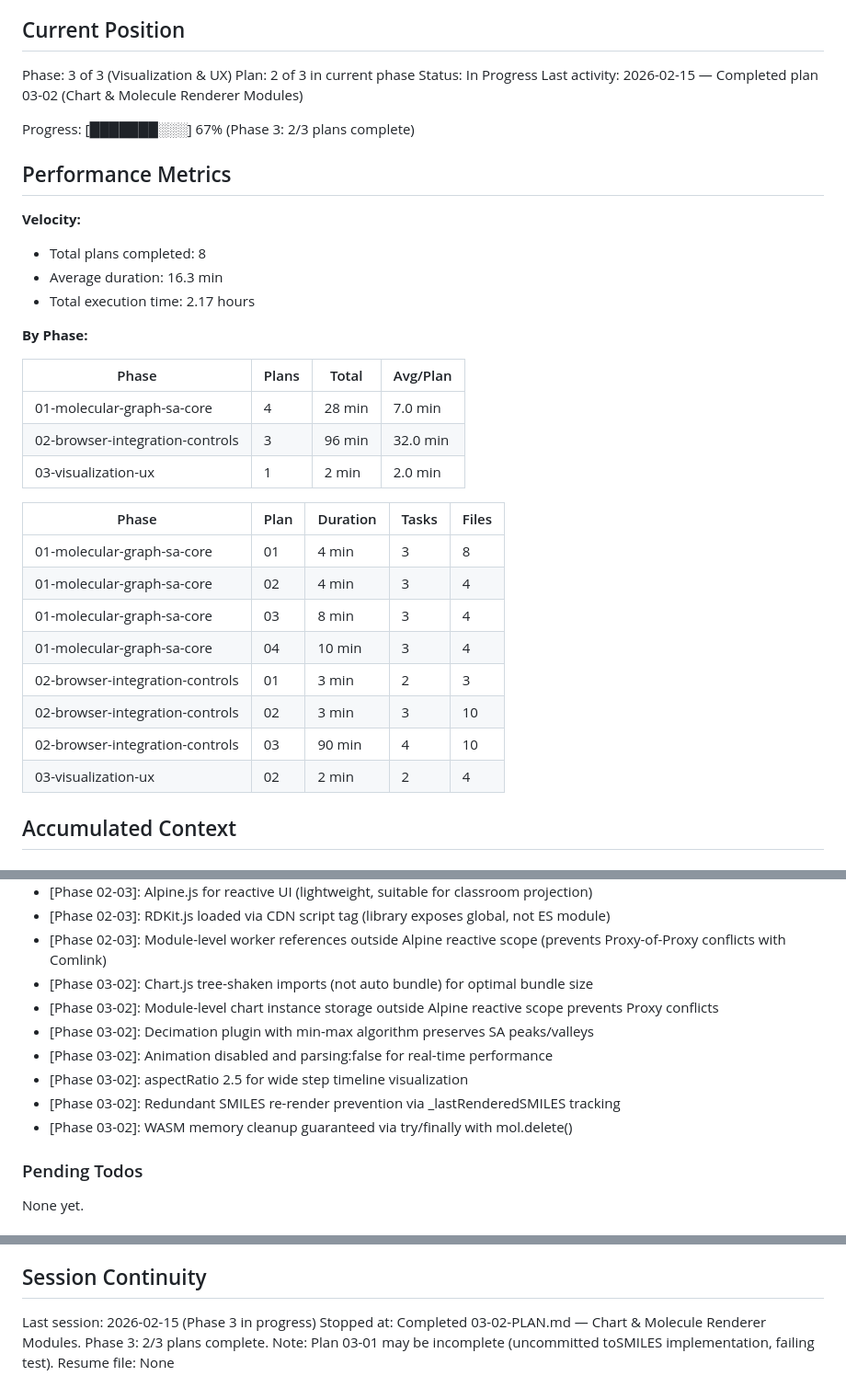
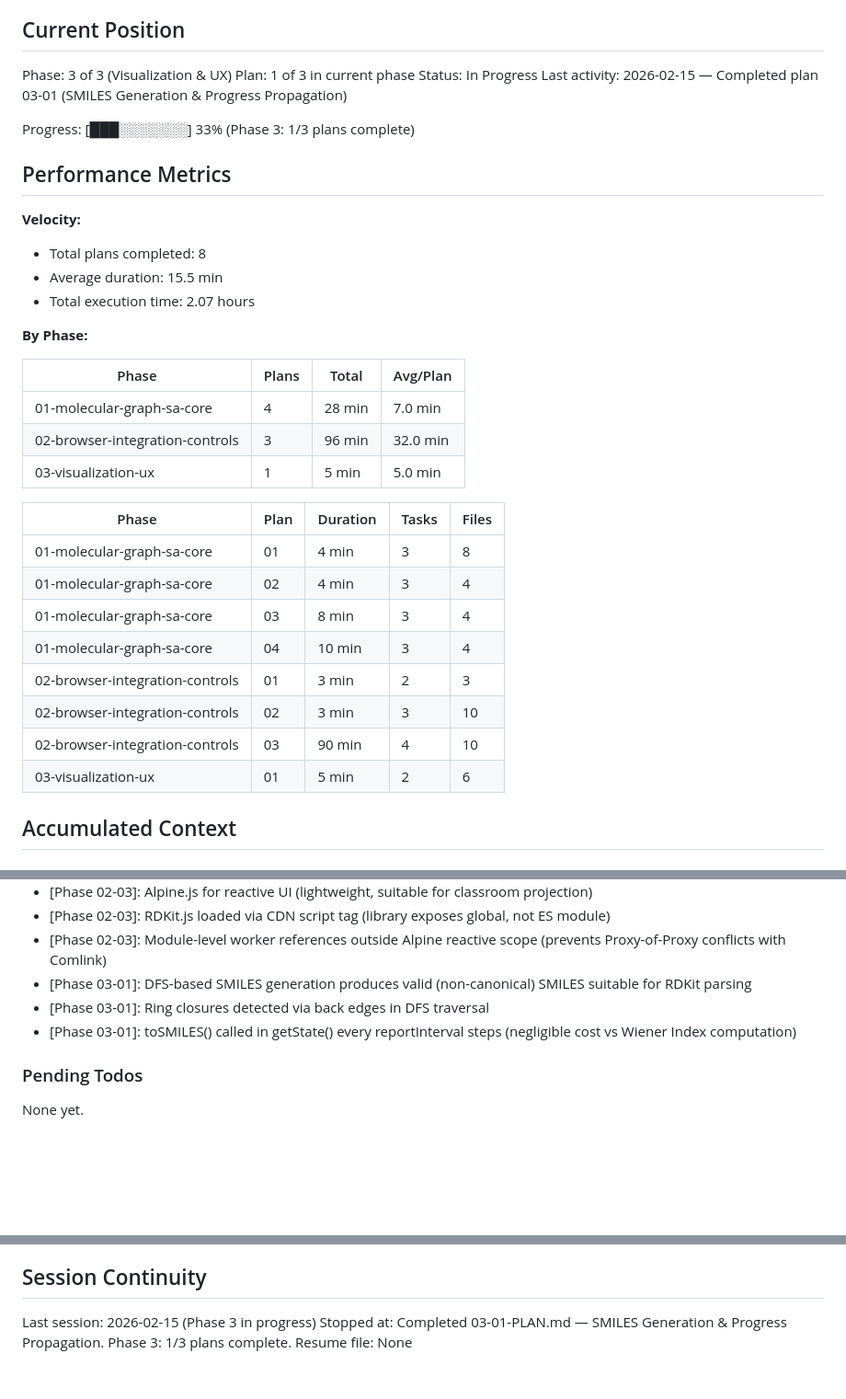
Before and after one commit to steinbeck/webfaulon, a Markdown page: .planning/STATE.md, 3 parts joined by grey strips. Shown at 92% size. Rendered like a GitHub page; blank space fills up the shorter version.

Commit message:
docs(03-visualization-ux-01): complete SMILES Generation & Progress Propagation plan
- Created 03-01-SUMMARY.md with execution details
- Updated STATE.md with plan completion status
- Recorded 3 key decisions in accumulated context
- Updated performance metrics: 5min duration, 2 tasks, 6 files
- Self-check PASSED: all commits and code changes verified

Plan complete: MolGraph.toSMILES() and bestSMILES propagation ready for 03-02.

```diff
--- a/.planning/STATE.md
+++ b/.planning/STATE.md
@@ -10,18 +10,18 @@ See: .planning/PROJECT.md (updated 2026-02-14)
 ## Current Position
 
 Phase: 3 of 3 (Visualization & UX)
-Plan: 2 of 3 in current phase
+Plan: 1 of 3 in current phase
 Status: In Progress
-Last activity: 2026-02-15 — Completed plan 03-02 (Chart & Molecule Renderer Modules)
+Last activity: 2026-02-15 — Completed plan 03-01 (SMILES Generation & Progress Propagation)
 
-Progress: [███████░░░] 67% (Phase 3: 2/3 plans complete)
+Progress: [███░░░░░░░] 33% (Phase 3: 1/3 plans complete)
 
 ## Performance Metrics
 
 **Velocity:**
 - Total plans completed: 8
-- Average duration: 16.3 min
-- Total execution time: 2.17 hours
+- Average duration: 15.5 min
+- Total execution time: 2.07 hours
 
 **By Phase:**
 
@@ -29,7 +29,7 @@ Progress: [███████░░░] 67% (Phase 3: 2/3 plans complete)
 |-------|-------|-------|----------|
 | 01-molecular-graph-sa-core | 4 | 28 min | 7.0 min |
 | 02-browser-integration-controls | 3 | 96 min | 32.0 min |
-| 03-visualization-ux | 1 | 2 min | 2.0 min |
+| 03-visualization-ux | 1 | 5 min | 5.0 min |
 
 | Phase | Plan | Duration | Tasks | Files |
 |-------|------|----------|-------|-------|
@@ -40,7 +40,7 @@ Progress: [███████░░░] 67% (Phase 3: 2/3 plans complete)
 | 02-browser-integration-controls | 01 | 3 min | 2 | 3 |
 | 02-browser-integration-controls | 02 | 3 min | 3 | 10 |
 | 02-browser-integration-controls | 03 | 90 min | 4 | 10 |
-| 03-visualization-ux | 02 | 2 min | 2 | 4 |
+| 03-visualization-ux | 01 | 5 min | 2 | 6 |
 
 ## Accumulated Context
 
@@ -72,13 +72,9 @@ Recent decisions affecting current work:
 - [Phase 02-03]: Alpine.js for reactive UI (lightweight, suitable for classroom projection)
 - [Phase 02-03]: RDKit.js loaded via CDN script tag (library exposes global, not ES module)
 - [Phase 02-03]: Module-level worker references outside Alpine reactive scope (prevents Proxy-of-Proxy conflicts with Comlink)
-- [Phase 03-02]: Chart.js tree-shaken imports (not auto bundle) for optimal bundle size
-- [Phase 03-02]: Module-level chart instance storage outside Alpine reactive scope prevents Proxy conflicts
-- [Phase 03-02]: Decimation plugin with min-max algorithm preserves SA peaks/valleys
-- [Phase 03-02]: Animation disabled and parsing:false for real-time performance
-- [Phase 03-02]: aspectRatio 2.5 for wide step timeline visualization
-- [Phase 03-02]: Redundant SMILES re-render prevention via _lastRenderedSMILES tracking
-- [Phase 03-02]: WASM memory cleanup guaranteed via try/finally with mol.delete()
+- [Phase 03-01]: DFS-based SMILES generation produces valid (non-canonical) SMILES suitable for RDKit parsing
+- [Phase 03-01]: Ring closures detected via back edges in DFS traversal
+- [Phase 03-01]: toSMILES() called in getState() every reportInterval steps (negligible cost vs Wiener Index computation)
 
 ### Pending Todos
 
@@ -97,5 +93,5 @@ None yet.
 ## Session Continuity
 
 Last session: 2026-02-15 (Phase 3 in progress)
-Stopped at: Completed 03-02-PLAN.md — Chart & Molecule Renderer Modules. Phase 3: 2/3 plans complete. Note: Plan 03-01 may be incomplete (uncommitted toSMILES implementation, failing test).
+Stopped at: Completed 03-01-PLAN.md — SMILES Generation & Progress Propagation. Phase 3: 1/3 plans complete.
 Resume file: None
```
Also changed, not shown: 1 other file.
